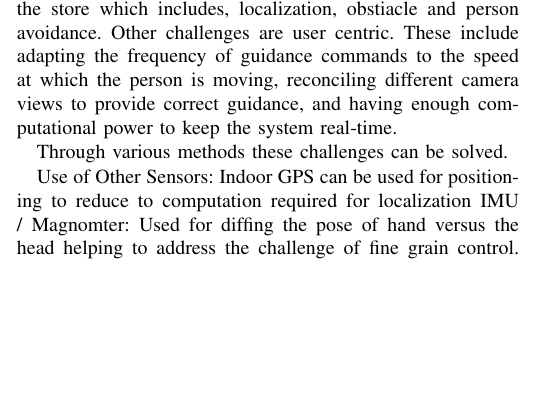
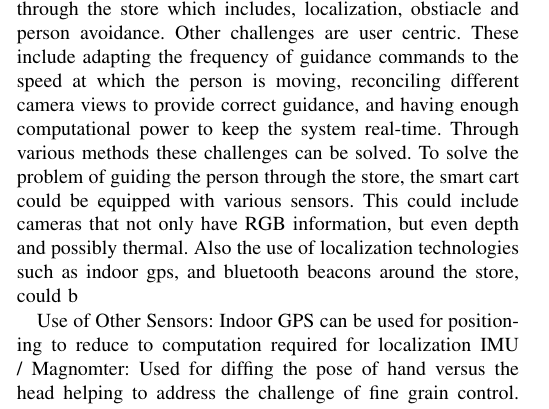
Before and after one commit to siddadd/ces2016, a LaTeX paper (ces2016.tex, which reads src/interfaces.tex): part of one column of page 2 of 6, cut so that both start at the same text, the shorter picture padded with empty space. Compiled offline with pdfLaTeX.

Commit message:
intermediate update

```diff
--- a/src/interfaces.tex
+++ b/src/interfaces.tex
@@ -52,15 +47,14 @@ While certain aspects of system use differ across the particular tasks it suppor
 In the our system these the auditory feedback combined with the haptic feedback from the glove
 to provide the needed assistance to the shopper.
 \subsection{Challeges}
+
 Creating a truly assistive system with a variety of interfaces presents a series
 of challenges, not all of which are intially obvious. These challenges include, guiding the person
 through the store which includes, localization, obstiacle and person avoidance. Other challenges are
 user centric. These include adapting the frequency of guidance commands to the speed at which the person is moving,
 reconciling different camera views to provide correct guidance, and having enough computational power to keep the system real-time.
-
-Through various methods these challenges can be solved.
-
-
+Through various methods these challenges can be solved. To solve the problem of guiding the person through the store, the smart cart could be equipped with various sensors. This could include cameras that not only have RGB information, but even depth and possibly thermal. Also the use of
+localization technologies such as indoor gps, and bluetooth beacons around the store, could b
 
 
 Use of Other Sensors:
```
Also changed, not shown: src/interfaces.tex (7 more changed lines).
